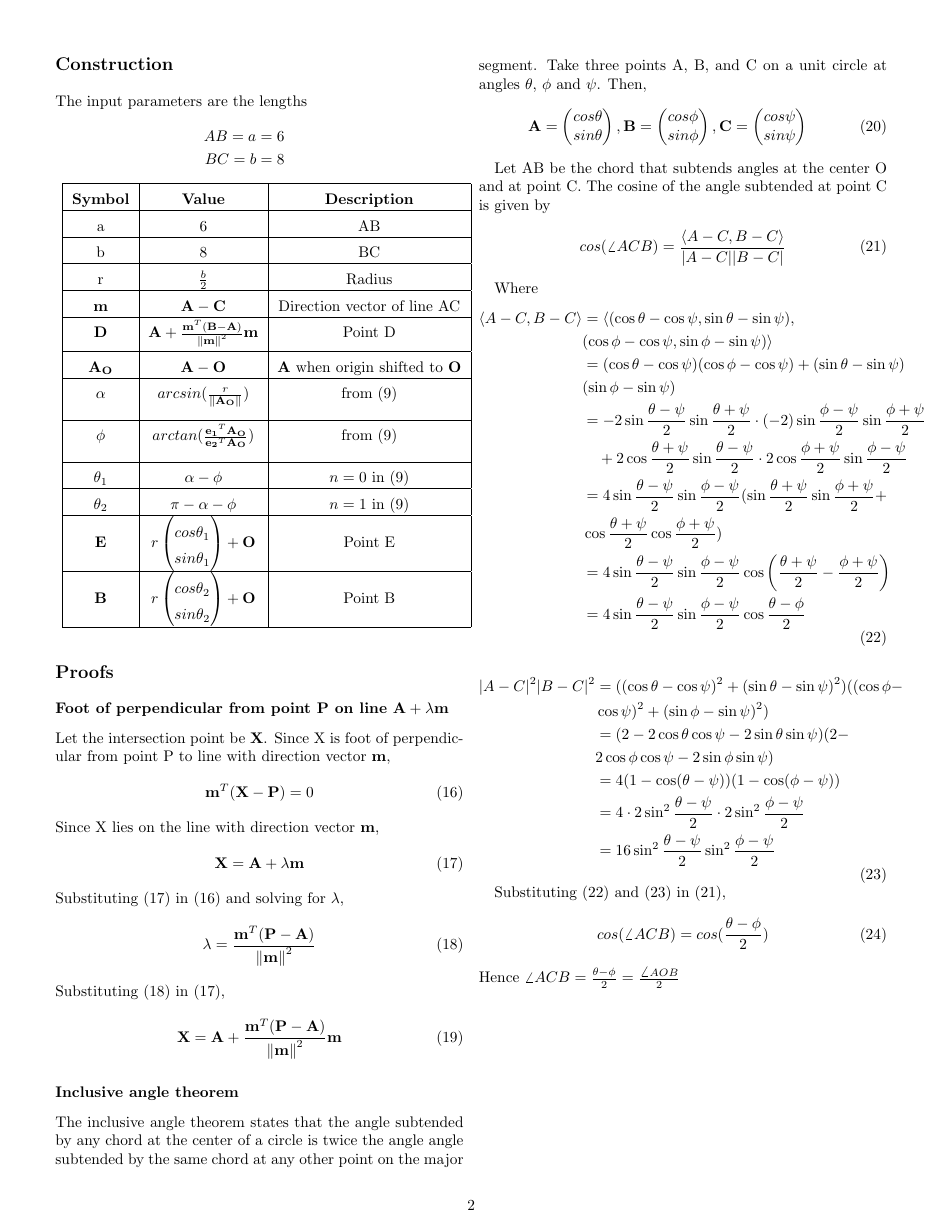
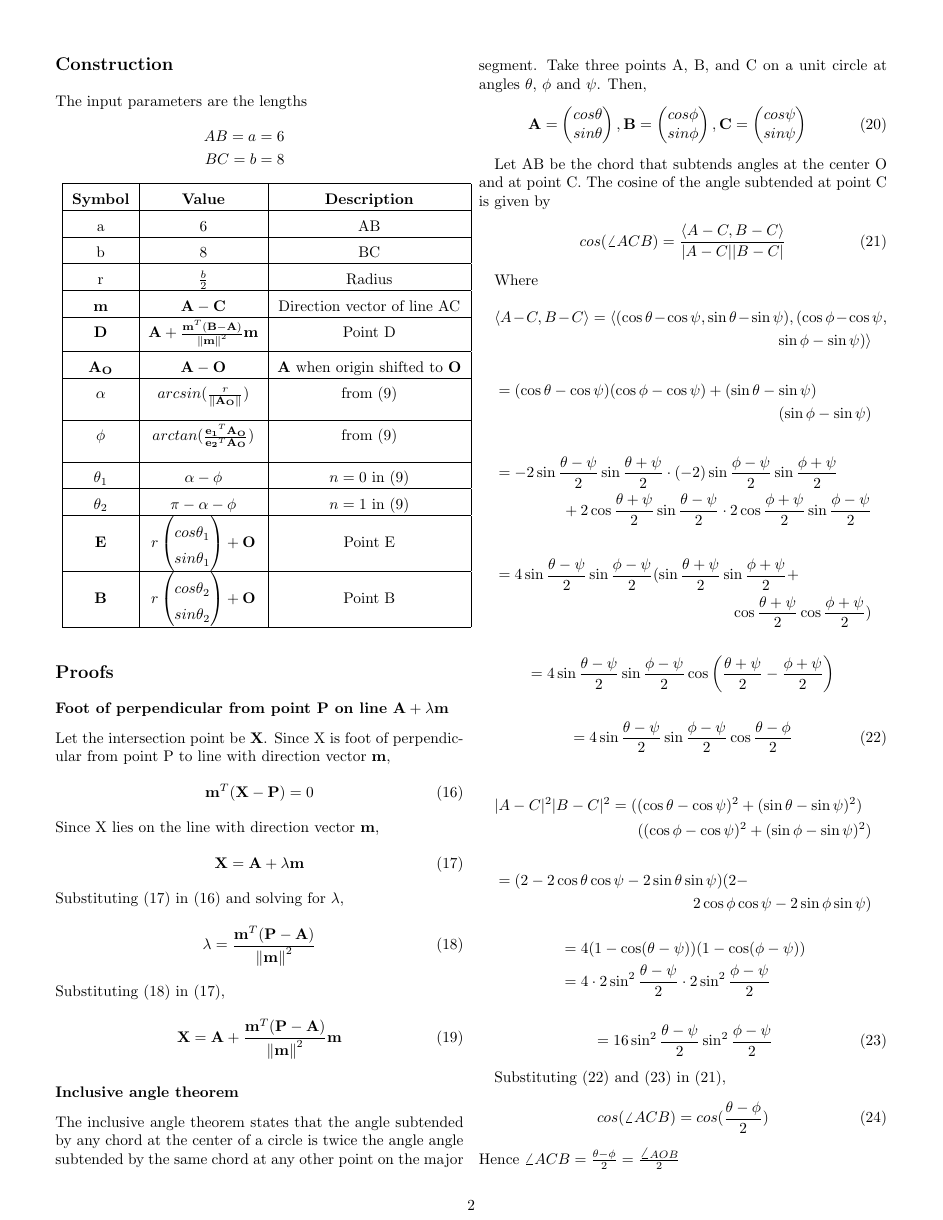
Before and after one commit to Muhammed-Hamdan/iith-fwc-2022-23, a LaTeX problem sheet (fwc_matrix/circle_assignment/circle_assignment.tex): page 2 of 2. Compiled offline with pdfLaTeX.

Commit message:
Fixed alignment issues in large equations

```diff
--- a/fwc_matrix/circle_assignment/circle_assignment.tex
+++ b/fwc_matrix/circle_assignment/circle_assignment.tex
@@ -182,33 +182,45 @@ Let AB be the chord that subtends angles at the center O and at point C. The cos
 \end{align}
 
 Where
-\begin{equation}
-		\begin{aligned}
-	\langle A-C, B-C\rangle &= \langle (\cos\theta-\cos\psi,\sin\theta-\sin\psi),\\
-	&(\cos\phi-\cos\psi,\sin\phi-\sin\psi)\rangle\\
-	&= (\cos\theta-\cos\psi)(\cos\phi-\cos\psi)+(\sin\theta-\sin\psi)\\
-	&(\sin\phi-\sin\psi)\\
-	&= -2\sin\frac{\theta-\psi}2\sin\frac{\theta+\psi}2 \cdot(-2)\sin\frac{\phi-\psi}2\sin\frac{\phi+\psi}2 \\&\quad+ 2\cos\frac{\theta+\psi}2\sin\frac{\theta-\psi}2 \cdot 2\cos\frac{\phi+\psi}2\sin\frac{\phi-\psi}2\\
-	&= 4\sin\frac{\theta-\psi}2\sin\frac{\phi-\psi}2(\sin\frac{\theta+\psi}2\sin\frac{\phi+\psi}2+\\
-	&\cos\frac{\theta+\psi}2\cos\frac{\phi+\psi}2)\\
-	&= 4\sin\frac{\theta-\psi}2\sin\frac{\phi-\psi}2\cos\left(\frac{\theta+\psi}2-\frac{\phi+\psi}2\right)\\
-	&= 4\sin\frac{\theta-\psi}2\sin\frac{\phi-\psi}2\cos\frac{\theta-\phi}2
-	\end{aligned}
+\begin{multline*}
+	\langle A-C, B-C\rangle = \langle (\cos\theta-\cos\psi,\sin\theta-\sin\psi),(\cos\phi-\cos\psi,\\
+	\sin\phi-\sin\psi)\rangle
+	\end{multline*}
+\begin{multline*}
+	= (\cos\theta-\cos\psi)(\cos\phi-\cos\psi)+(\sin\theta-\sin\psi)\\
+	(\sin\phi-\sin\psi)
+\end{multline*}
+\begin{multline*}
+	= -2\sin\frac{\theta-\psi}2\sin\frac{\theta+\psi}2 \cdot(-2)\sin\frac{\phi-\psi}2\sin\frac{\phi+\psi}2 \\\quad+ 2\cos\frac{\theta+\psi}2\sin\frac{\theta-\psi}2 \cdot 2\cos\frac{\phi+\psi}2\sin\frac{\phi-\psi}2
+\end{multline*}
+\begin{multline*}
+	= 4\sin\frac{\theta-\psi}2\sin\frac{\phi-\psi}2(\sin\frac{\theta+\psi}2\sin\frac{\phi+\psi}2+\\
+	\cos\frac{\theta+\psi}2\cos\frac{\phi+\psi}2)
+\end{multline*}
+\begin{align*}
+	= 4\sin\frac{\theta-\psi}2\sin\frac{\phi-\psi}2\cos\left(\frac{\theta+\psi}2-\frac{\phi+\psi}2\right)
+\end{align*}
+\begin{align}
+	= 4\sin\frac{\theta-\psi}2\sin\frac{\phi-\psi}2\cos\frac{\theta-\phi}2
 	\label{pf2-eq-2}
-\end{equation}
+\end{align}
 
-\begin{equation}
-	\begin{aligned}
-	|A-C|^2|B-C|^2 &= ((\cos\theta-\cos\psi)^2+(\sin\theta-\sin\psi)^2)((\cos\phi-\\
-	&\cos\psi)^2+(\sin\phi-\sin\psi)^2)\\
-	&= (2-2\cos\theta\cos\psi - 2\sin\theta\sin\psi)(2-\\
-	&2\cos\phi\cos\psi - 2\sin\phi\sin\psi)\\
+\begin{multline*}
+	|A-C|^2|B-C|^2 = ((\cos\theta-\cos\psi)^2+(\sin\theta-\sin\psi)^2)\\
+	((\cos\phi-\cos\psi)^2+(\sin\phi-\sin\psi)^2)
+\end{multline*}
+\begin{multline*}
+	= (2-2\cos\theta\cos\psi - 2\sin\theta\sin\psi)(2-\\
+	2\cos\phi\cos\psi - 2\sin\phi\sin\psi)
+\end{multline*}
+\begin{align*}
 	&= 4(1-\cos(\theta-\psi))(1-\cos(\phi-\psi))\\
-	&= 4\cdot 2\sin^2\frac{\theta-\psi}2\cdot 2\sin^2\frac{\phi-\psi}2\\
+	&= 4\cdot 2\sin^2\frac{\theta-\psi}2\cdot 2\sin^2\frac{\phi-\psi}2
+\end{align*}
+\begin{align}
 	&= 16 \sin^2\frac{\theta-\psi}2\sin^2\frac{\phi-\psi}2
-	\end{aligned}
 	\label{pf2-eq-3}
-\end{equation}
+\end{align}
 
 Substituting (\ref{pf2-eq-2}) and (\ref{pf2-eq-3}) in (\ref{pf2-eq-1}),
 \begin{equation}
```
Also changed, not shown: fwc_matrix/conic_assignment/conic_assignment.tex (+10 -8 lines), fwc_matrix/circle_assignment/circle_assignment.pdf, fwc_matrix/conic_assignment/conic_assignment.pdf, 2 other files.
